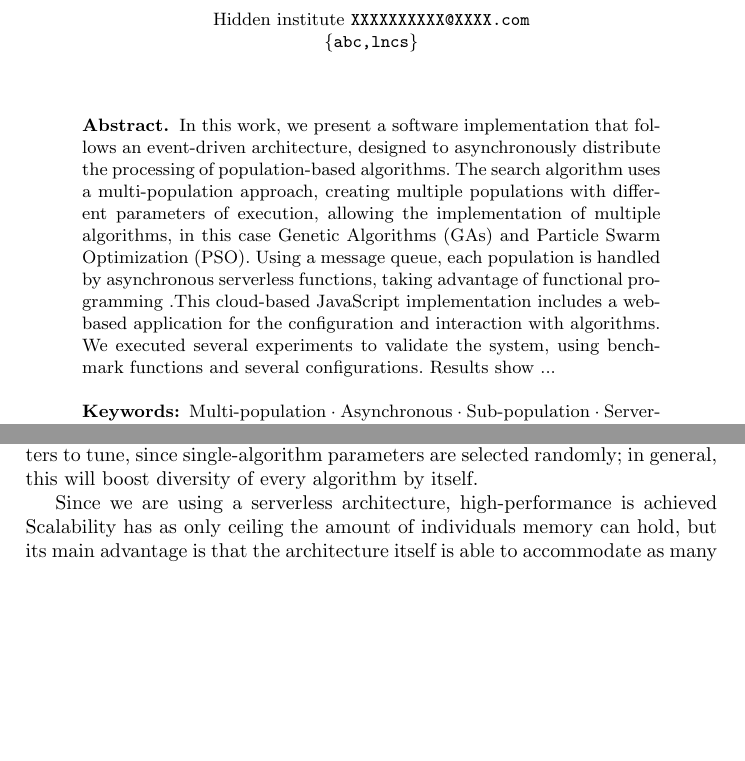
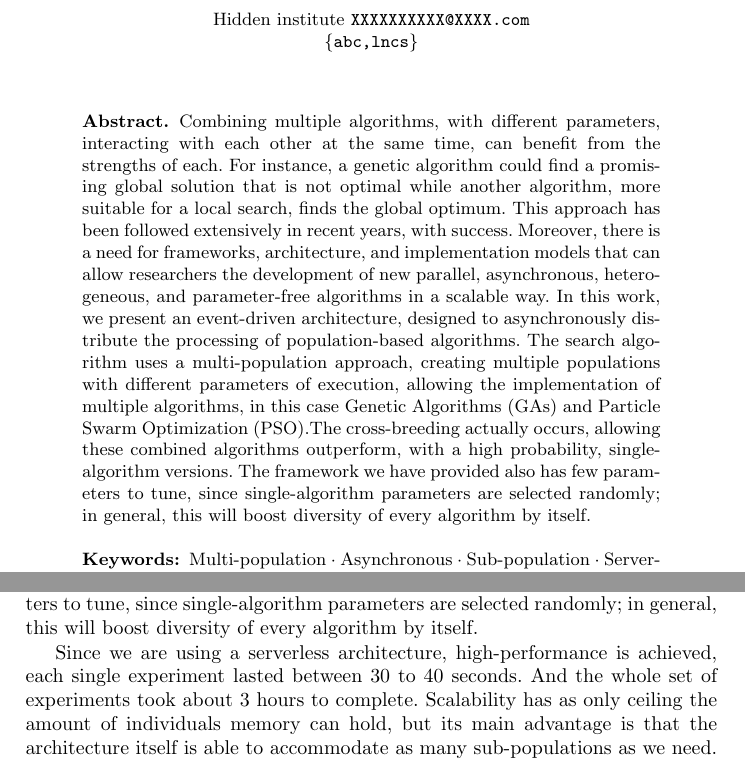
Before and after one commit to Erickvami/article-distributed-parallel, a LaTeX thesis (cross-breed.tex): two parts of pages 1 and 12 of 16, joined at a grey line, cut so that both start at the same text, the shorter picture padded with empty space. Compiled offline with pdfLaTeX.

Commit message:
Comment and basic abstract

```diff
--- a/cross-breed.tex
+++ b/cross-breed.tex
@@ -35,39 +35,24 @@ XXXXXXXXXX\inst{2}\orcidID{2222--3333-4444-5555}}
 \maketitle              % typeset the header of the contribution
 %
 \begin{abstract}
-  % It seems like the abstract is incompleate, it is a good idea to
-  % write it at the end - Mario
-  % You can't present software implementations, but a methodology that
-  % you have tested - JJ
-  In this work, we present a software implementation that follows an
-  event-driven architecture, designed to asynchronously distribute the
-  processing of population-based algorithms. The search algorithm uses a
-  multi-population approach, creating multiple populations with different
-  parameters of execution, allowing the implementation of multiple algorithms, in
-  this case Genetic Algorithms (GAs) and Particle Swarm Optimization (PSO).
-  Using a message queue, each population is handled by asynchronous
-  serverless functions, taking advantage of functional programming
-  % "taking advantage of" is not really it. Really, it needs to be
-  % that way.
-    % \cite{Kunasaikaran2016}
-    % No citations in abstract.
-    .This cloud-based JavaScript implementation includes a web-based
-    application for
-    % Why is it cloud ready? - JJ
-    the configuration and interaction with algorithms. We executed
-    several
-    % That's an implementation detail - JJ
-    experiments to validate the system, using benchmark functions and
-    several configurations. Results show ...
-
-    % Results here
-
-   % Having
-   % the knowledge that both of them are population-based algorithms it can be
-   % defined that a migration between 2 or more populations are possible, and
-   % this type of hybrid could be helpful to increase the possibility to find the
-   % optimal result (the best of the best), there is where fits the concept of
-   % Multi-population.
+  Combining multiple algorithms, with different parameters, interacting with each
+other at the same time, can benefit from the strengths of each. For instance, a
+genetic algorithm could find a promising global solution that is not optimal
+while another algorithm, more suitable for a local search, finds the global
+optimum. This approach has been followed extensively in recent years, with
+success. Moreover, there is a need for frameworks, architecture, and
+implementation models that can allow researchers the development of new
+parallel, asynchronous, heterogeneous, and parameter-free algorithms in a scalable way.
+In this work, we present an event-driven architecture, designed to asynchronously distribute the
+processing of population-based algorithms.
+The search algorithm uses a multi-population approach, creating multiple populations
+with different parameters of execution, allowing the implementation of multiple algorithms, in
+this case Genetic Algorithms (GAs) and Particle Swarm Optimization (PSO).The
+cross-breeding actually occurs, allowing these combined algorithms
+outperform, with a high probability, single-algorithm
+versions. The framework we have provided also has few parameters to
+tune, since single-algorithm parameters are selected randomly; in
+general, this will boost diversity of every algorithm by itself.
 
 
 \keywords{Multi-population
@@ -698,7 +683,9 @@ tune, since single-algorithm parameters are selected randomly; in
 general, this will boost diversity of every algorithm by itself.
 
 Since we are using a serverless architecture, high-performance is
-achieved % comment something on the overall time needed for each
+achieved, each single experiment lasted between 30 to 40 seconds.
+And the whole set of experiments took about 3 hours to complete.
+% comment something on the overall time needed for each
 % experiment. - JJ
 Scalability has as only ceiling the amount of individuals memory can
 hold, but its main advantage is that the architecture itself is able
```
